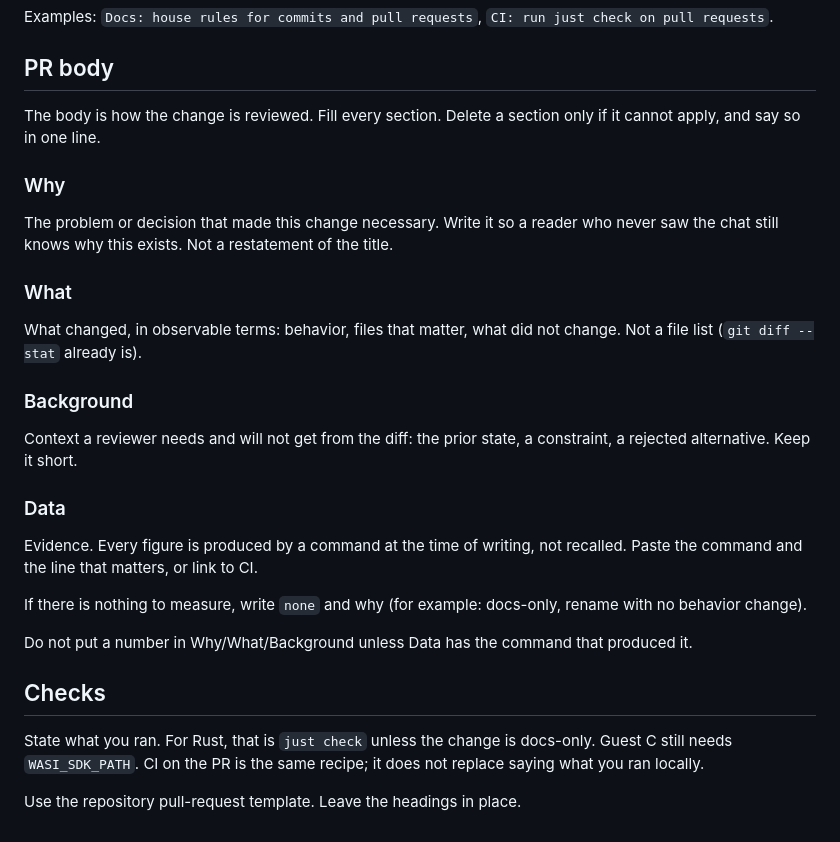
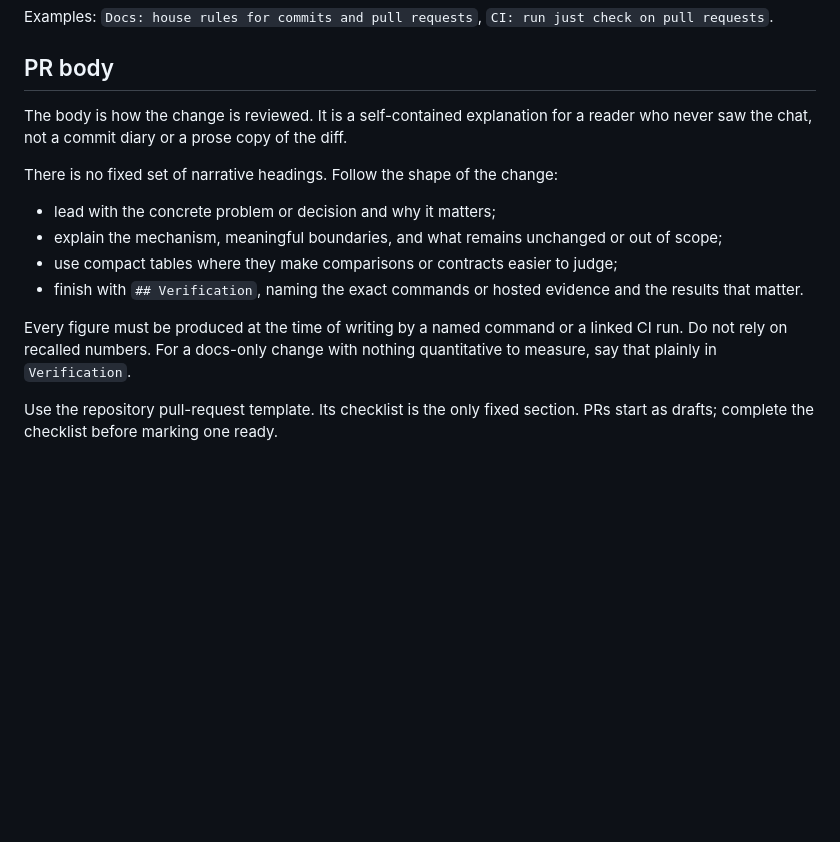
Before and after one commit to xormania/raddy, a Markdown page: CONTRIBUTING.md, the part around the change. Rendered like a GitHub page; blank space fills up the shorter version.

Commit message:
docs(repo): adopt narrative pull request bodies

```diff
--- a/CONTRIBUTING.md
+++ b/CONTRIBUTING.md
@@ -66,40 +66,21 @@ Examples: `Docs: house rules for commits and pull requests`,
 
 ## PR body
 
-The body is how the change is reviewed. Fill every section. Delete a section
-only if it cannot apply, and say so in one line.
+The body is how the change is reviewed. It is a self-contained explanation for
+a reader who never saw the chat, not a commit diary or a prose copy of the diff.
 
-### Why
+There is no fixed set of narrative headings. Follow the shape of the change:
 
-The problem or decision that made this change necessary. Write it so a reader
-who never saw the chat still knows why this exists. Not a restatement of the
-title.
+- lead with the concrete problem or decision and why it matters;
+- explain the mechanism, meaningful boundaries, and what remains unchanged or
+  out of scope;
+- use compact tables where they make comparisons or contracts easier to judge;
+- finish with `## Verification`, naming the exact commands or hosted evidence
+  and the results that matter.
 
-### What
+Every figure must be produced at the time of writing by a named command or a
+linked CI run. Do not rely on recalled numbers. For a docs-only change with
+nothing quantitative to measure, say that plainly in `Verification`.
 
-What changed, in observable terms: behavior, files that matter, what did not
-change. Not a file list (`git diff --stat` already is).
-
-### Background
-
-Context a reviewer needs and will not get from the diff: the prior state, a
-constraint, a rejected alternative. Keep it short.
-
-### Data
-
-Evidence. Every figure is produced by a command at the time of writing, not
-recalled. Paste the command and the line that matters, or link to CI.
-
-If there is nothing to measure, write `none` and why (for example: docs-only,
-rename with no behavior change).
-
-Do not put a number in Why/What/Background unless Data has the command that
-produced it.
-
-## Checks
-
-State what you ran. For Rust, that is `just check` unless the change is
-docs-only. Guest C still needs `WASI_SDK_PATH`. CI on the PR is the same
-recipe; it does not replace saying what you ran locally.
-
-Use the repository pull-request template. Leave the headings in place.
+Use the repository pull-request template. Its checklist is the only fixed
+section. PRs start as drafts; complete the checklist before marking one ready.
```
Also changed, not shown: .github/pull_request_template.md (added, +6 -0 lines), AGENTS.md (+4 -3 lines).
